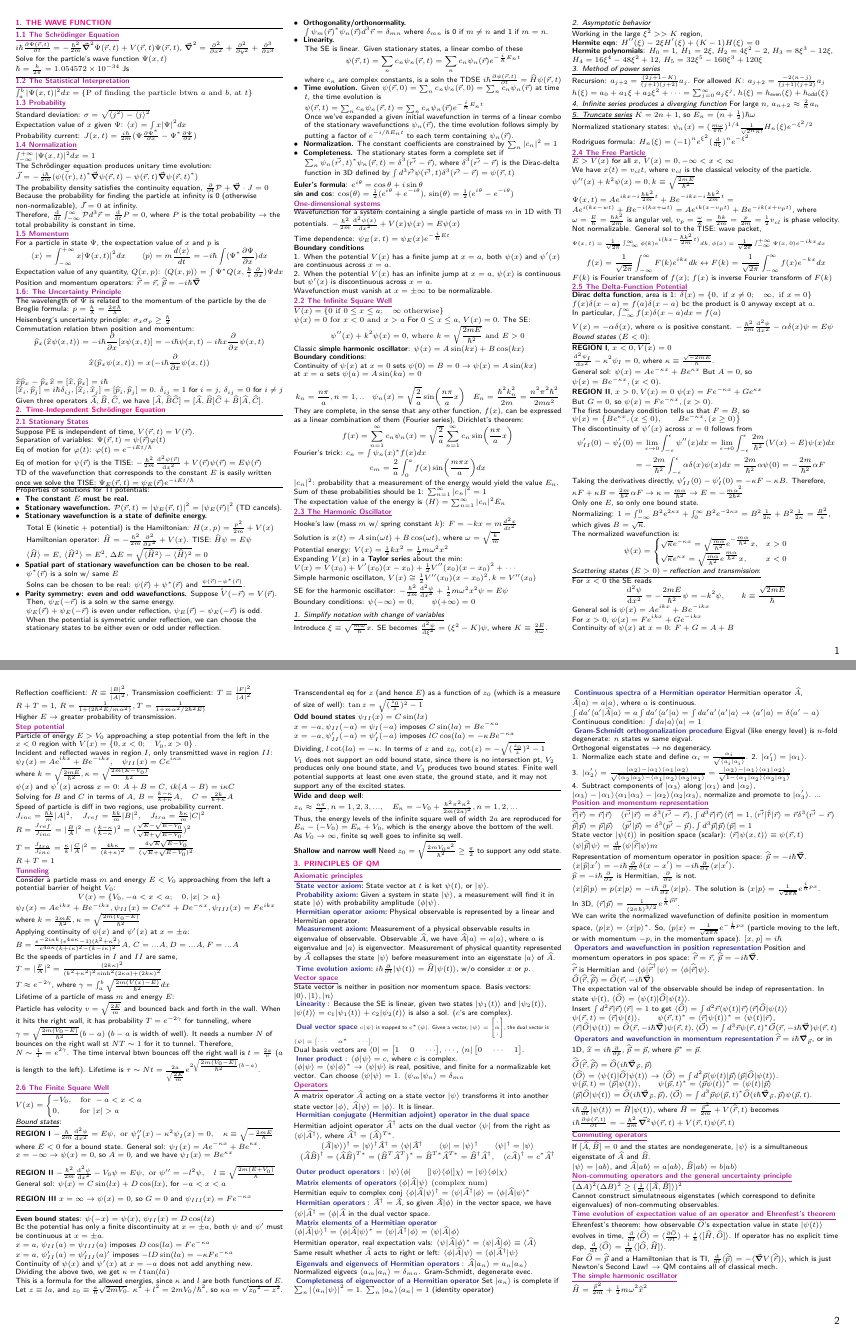
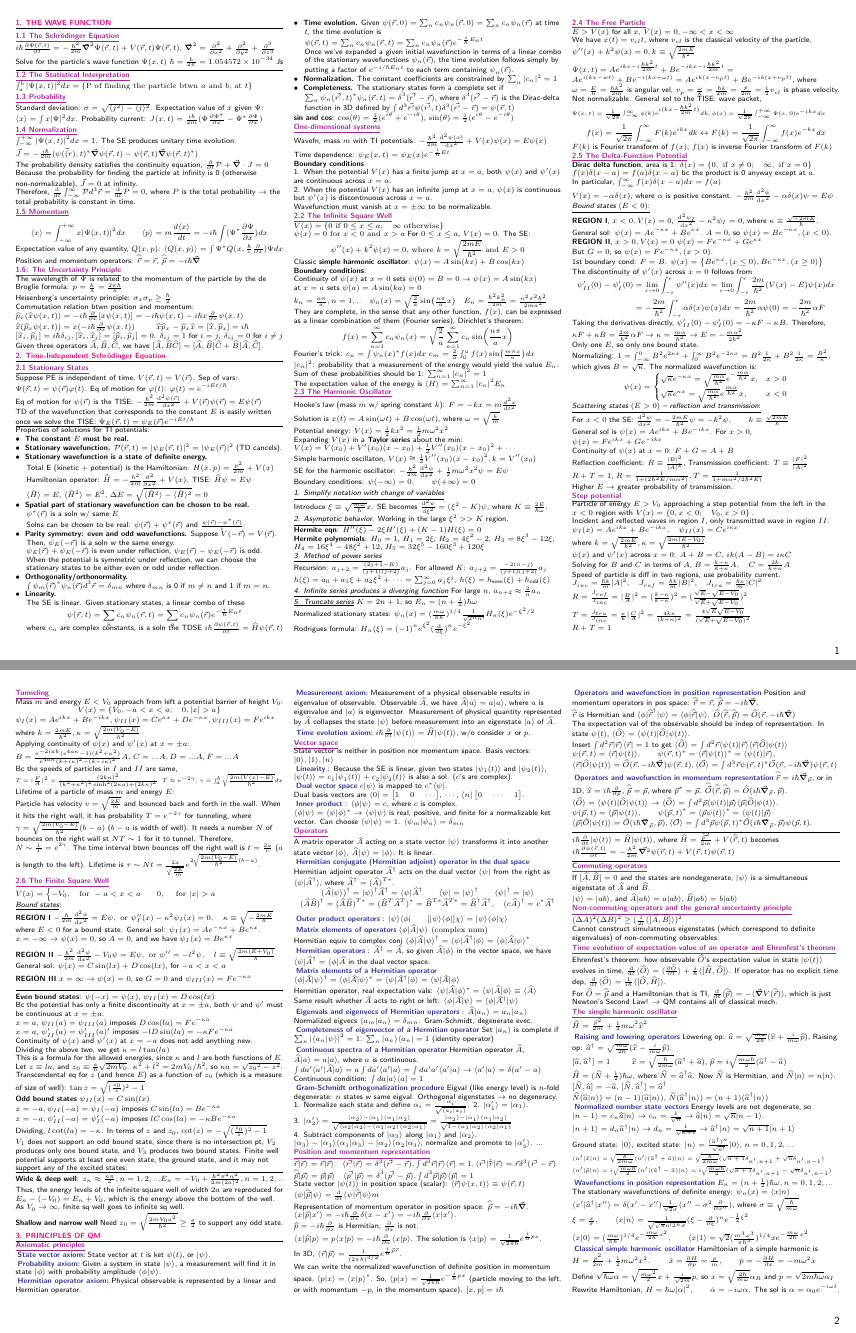
Before and after one commit to maggi3wang/physics-143a, a LaTeX document (final/main.tex, which reads final/sections/1-the-wave-function.tex, final/sections/2-time-independent-schrodinger-equation.tex, final/sections/3-formalism.tex): pages 1 and 2 of 5 before the commit and pages 1 and 2 of 4 after it, joined at a grey line. Compiled offline with pdfLaTeX.

Commit message:
under four pages

```diff
--- a/final/sections/1-the-wave-function.tex
+++ b/final/sections/1-the-wave-function.tex
@@ -4,11 +4,10 @@
 
 %$i \hbar \pdv{\Psi}{t} = - \frac{\hbar^2}{2m} \pdv[2]{\Psi}{x} + V \Psi$
 $i \hbar \pdv{\Psi(\vec{r}, t)}{t} = -\frac{\hbar^2}{2m} \vec{\grad}^2 \Psi(\vec{r}, t) + V(\vec{r}, t) \Psi(\vec{r}, t)$,
-$\vec{\grad}^2 = \pdv[2]{}{x} + \pdv[2]{}{y} + \pdv[3]{}{z}$ \\
+$\vec{\grad}^2 = \pdv[2]{}{x} + \pdv[2]{}{y} + \pdv[3]{}{z}$
 
 Solve for the particle's wave function $\Psi(x, t)$
-
-$\hbar = \frac{h}{2\pi} = 1.054572 \times 10^{-34}$ Js \\
+$\hbar = \frac{h}{2\pi} = 1.054572 \times 10^{-34}$ Js
 
 \smallskip \hrule height 0.3pt
 
@@ -17,15 +16,15 @@ $\hbar = \frac{h}{2\pi} = 1.054572 \times 10^{-34}$ Js \\
 $\int_{a}^{b} |\Psi(x, t)|^2 dx = \left\{ \textrm{P of finding the particle btwn $a$ and $b$, at $t$} \right\}$ \\
 
 \subsection{\underline{1.3 Probability}}
-Standard deviation: $\sigma = \sqrt{\langle j^2 \rangle - \langle j \rangle ^2}$ \\
-Expectation value of $x$ given $\Psi$: $\langle x \rangle = \int x |\Psi|^2 dx$ \\
+Standard deviation: $\sigma = \sqrt{\langle j^2 \rangle - \langle j \rangle ^2}$.
+Expectation value of $x$ given $\Psi$: $\langle x \rangle = \int x |\Psi|^2 dx$.
 Probability current: $J(x, t)=\frac{i \hbar}{2m} (\Psi \pdv{\Psi^*}{x} - \Psi^* \pdv{\Psi}{x})$
 
 \subsection{\underline{1.4 Normalization}}
 
-$\int_{-\infty}^{+\infty} |\Psi (x, t)|^2 dx = 1$ \\
+$\int_{-\infty}^{+\infty} |\Psi (x, t)|^2 dx = 1$.
+The SE produces unitary time evolution:
 
-The Schr\"odinger equation produces unitary time evolution: \\
 $\vec{J} = - \frac{i \hbar}{2m} (\psi(\vec(r), t)^* \vec{\grad} \psi(\vec{r}, t) - \psi(\vec{r}, t) \vec{\grad} \psi(\vec{r}, t)^*)$ \\
 The probability density satisfies the continuity equation, $\pdv{}{t} \mathcal{P} + \vec{\grad} \cdot J = 0$ \\
 Because the probability for finding the particle at infinity is 0 (otherwise non-normalizable), $\vec{J} = 0$ at infinity. \\
@@ -33,7 +32,7 @@ Therefore, $\dv{}{t} \int_{-\infty}^{\infty} \mathcal{P} d^3 \vec{r} = \dv{}{t}
 the total probability is constant in time.
 
 \subsection{\underline{1.5 Momentum}}
-For a particle in state $\Psi$, the expectation value of $x$ and $p$ is
+%For a particle in state $\Psi$, the expectation value of $x$ and $p$ is
     $$\langle x \rangle = \int_{-\infty}^{+\infty} x |\Psi(x, t)|^2 dx \qquad \langle p \rangle = m \frac{d \langle x \rangle}{dt} = -i \hbar \int (\Psi^* \pdv{\Psi}{x}) dx$$
 
 Expectation value of any quantity, $Q(x, p)$:
@@ -48,10 +47,10 @@ The wavelength of $\Psi$ is related to the momentum of the particle by the de Br
 Heisenberg's uncertainty principle: $\sigma_x \sigma_p \geq \frac{\hbar}{2}$
 
 Commutation relation btwn position and momentum:
-$$\widehat{p}_x (\widehat{x} \psi(x, t)) = -i \hbar \pdv{}{x} [x \psi(x, t)] = -i \hbar \psi(x, t) - i \hbar x \pdv{}{x} \psi(x, t)$$
+$\widehat{p}_x (\widehat{x} \psi(x, t)) = -i \hbar \pdv{}{x} [x \psi(x, t)] = -i \hbar \psi(x, t) - i \hbar x \pdv{}{x} \psi(x, t)$
 
-$$\widehat{x} (\widehat{p}_x \psi(x, t)) = x (-i \hbar \pdv{}{x} \psi(x, t))$$
-
+$\widehat{x} (\widehat{p}_x \psi(x, t)) = x (-i \hbar \pdv{}{x} \psi(x, t))$
+$\qquad$
 $\widehat{x} \widehat{p}_x - \widehat{p}_x \widehat{x} = [\widehat{x}, \widehat{p}_x] = i \hbar$
 
 $[\widehat{x}_i, \widehat{p}_j ] = i \hbar \delta_{ij}, [\widehat{x}_i, \widehat{x}_j] = [\widehat{p}_i, \widehat{p}_j] = 0$. $\delta_{ij} = 1$ for $i=j$, $\delta_{ij} = 0$ for $i \neq j$ \\
--- a/final/sections/2-time-independent-schrodinger-equation.tex
+++ b/final/sections/2-time-independent-schrodinger-equation.tex
@@ -1,10 +1,9 @@
 \section{2. Time-Independent Schr\"{o}dinger Equation} \hrule height 0.3pt \thinspace
 
 \subsection{\underline{2.1 Stationary States}}
-Suppose PE is independent of time, $V(\vec{r}, t) = V(\vec{r})$. \\
-Separation of variables: $\Psi(\vec{r}, t) = \psi(\vec{r}) \varphi(t)$ \\
-
-Eq of motion for $\varphi(t)$: $\varphi(t) = e^{-iEt/\hbar}$ \\
+Suppose PE is independent of time, $V(\vec{r}, t) = V(\vec{r})$.
+Sep of vars: $\Psi(\vec{r}, t) = \psi(\vec{r}) \varphi(t)$.
+Eq of motion for $\varphi(t)$: $\varphi(t) = e^{-iEt/\hbar}$
 
 Eq of motion for $\psi(\vec{r})$ is the TISE:
 $-\frac{\hbar^2 }{2m} \dv[2]{\psi(\vec{r})}{x} + V(\vec{r}) \psi(\vec{r}) = E \psi(\vec{r}) $
@@ -46,7 +45,10 @@ Properties of solutions for TI potentials:
     \item \textbf{Linearity.} \\
         The SE is linear. Given stationary states, a linear combo of these
             $$\psi(\vec{r}, t) = \sum_{n} c_n \psi_n(\vec{r}, t) = \sum_n c_n \psi_n(\vec{r}) e^{-\frac{i}{\hbar} E_n t}$$
-        where $c_n$ are complex constants, is a soln the TDSE
+
+            \vspace{-5px}
+
+            where $c_n$ are complex constants, is a soln the TDSE
         $i \hbar \pdv{\psi(\vec{r}, t)}{t} = \widehat{H} \psi(\vec{r}, t)$
 
     \item \textbf{Time evolution.}
@@ -65,7 +67,7 @@ Properties of solutions for TI potentials:
 
 \vspace{-10pt}
 
-\textbf{Euler's formula}: $e^{i \theta} = \cos \theta + i \sin \theta$ \\
+%\textbf{Euler's formula}: $e^{i \theta} = \cos \theta + i \sin \theta$ \\
 \textbf{sin and cos}: $\cos(\theta) = \frac{1}{2}(e^{i \theta} + e^{-i \theta})$, $\sin(\theta) = \frac{1}{2}(e^{i \theta} - e^{-i \theta})$ \\
 
 %\textbf{Delta function}: Given $f(x)$, $\delta(x - x')$ is defined as $f(x') = \int f(x) \delta(x - x') dx$ \\
@@ -76,7 +78,7 @@ Properties of solutions for TI potentials:
 %    $\delta_{\alpha}(x) = \frac{\alpha}{\pi x^2} \sin^2 (\frac{x}{\alpha})$ \\
 
 \subsection{\underline{One-dimensional systems}}
-Wavefunction for a system containing a single particle of mass $m$ in 1D with TI potentials.
+Wavefn, mass $m$ with TI potentials.
     $- \frac{\hbar^2}{2m} \dv[2]{\psi(x)}{x} + V(x) \psi(x) = E \psi(x)$
 
 Time dependence: $\psi_E(x, t) = \psi_E(x) e^{-\frac{i}{\hbar} E t}$
@@ -125,7 +128,7 @@ They are complete, in the sense that any other function, $f(x)$, can be expresse
     $$f(x) = \sum_{n=1}^{\infty} c_n \psi_n(x) = \sqrt{\frac{2}{a}} \sum_{n=1}^{\infty} c_n \sin(\frac{n \pi}{a} x)$$
 
 Fourier's trick: $c_n = \int \psi_n(x)^* f(x) dx$
-$$c_m = \frac{2}{a} \int_0^a f(x) \sin(\frac{m \pi x}{a}) dx$$
+$c_m = \frac{2}{a} \int_0^a f(x) \sin(\frac{m \pi x}{a}) dx$
 
 $|c_n|^2$: probability that a measurement of the energy would yield the value $E_n$. \\
 
@@ -242,19 +246,18 @@ $V(x) = -\alpha \delta(x)$, where $\alpha$ is positive constant. $-\frac{\hbar^2
 
 \underline{$\textit{Bound states } (E < 0)$:} \\
 
-\textbf{REGION I}, $x < 0, V(x) = 0$ \\
+\textbf{REGION I}, $x < 0, V(x) = 0$,
 $\dv[2]{\psi_{I}}{x} - \kappa^2 \psi_{I} = 0$, where $\kappa \equiv \frac{\sqrt{-2mE}}{\hbar}$. \\
 
-General sol: $\psi(x) = Ae^{-\kappa x} + Be^{\kappa x}$
-But $A = 0$, so $\psi(x) = Be^{-\kappa x}, (x < 0)$.
+General sol: $\psi(x) = Ae^{-\kappa x} + Be^{\kappa x}$.
+$A = 0$, so $\psi(x) = Be^{-\kappa x}, (x < 0)$.
 
 \textbf{REGION II}, $x > 0, V(x) = 0$
 $\psi(x) = Fe^{-\kappa x} + Ge^{\kappa x}$ \\
 But $G = 0$, so $\psi(x) = Fe^{-\kappa x}, (x > 0)$.
 
-The first boundary condition tells us that $F=B$, so
-
-$\psi(x) = \left\{ Be^{\kappa x}, (x \leq 0), \qquad Be^{-\kappa x}, (x \geq 0) \right\}$
+1st boundary cond: $F=B$.
+$\psi(x) = \left\{ Be^{\kappa x}, (x \leq 0), Be^{-\kappa x}, (x \geq 0) \right\}$
 
 %\begin{align*}
 %    \psi(x) =
@@ -289,10 +291,10 @@ The normalized wavefunction is:
 
 \underline{$\textit{Scattering states } (E > 0) \textit{ -- reflection and transmission}$:} \\
 
-For $x < 0$ the SE reads $$\dv[2]{\psi}{x} = -\frac{2mE}{\hbar^2} \psi = -k^2 \psi, \qquad k \equiv \frac{\sqrt{2mE}}{\hbar}$$
+For $x < 0$ the SE: $\dv[2]{\psi}{x} = -\frac{2mE}{\hbar^2} \psi = -k^2 \psi, \qquad k \equiv \frac{\sqrt{2mE}}{\hbar}$
 
-General sol is $\psi(x) = Ae^{ikx} + Be^{-ikx}$ \\
-For $x > 0$, $\psi(x) = Fe^{ikx} + Ge^{-ikx}$ \\
+General sol is $\psi(x) = Ae^{ikx} + Be^{-ikx}$.
+For $x > 0$, $\psi(x) = Fe^{ikx} + Ge^{-ikx}$
 
 Continuity of $\psi(x)$ at $x = 0$: $F+G=A+B$ \\
 
@@ -319,7 +321,7 @@ $T = \frac{J_{tra}}{J_{inc}} = \frac{\kappa}{k} |\frac{C}{A}|^2 = \frac{4k \kapp
 $R + T = 1$
 
 \subsection{\underline{Tunneling}}
-Consider a particle mass $m$ and energy $E < V_0$ approaching from the left a potential barrier of height $V_0$:
+Mass $m$ and energy $E < V_0$ approach from left a potential barrier of height $V_0$:
 $$V(x) = \left\{ V_0, -a < x < a; \quad 0, |x| > a \right\}$$
 
 $\psi_{I}(x) = Ae^{ikx} + Be^{-ikx}, \psi_{II}(x) = Ce^{\kappa x} + De^{-\kappa x}, \psi_{III}(x) = Fe^{ikx}$ \\
@@ -329,9 +331,12 @@ Applying continuity of $\psi(x)$ and $\psi'(x)$ at $x = \pm a$:
     $B = \frac{e^{-2iak}(e^{4a\kappa} - 1)(k^2 + \kappa^2)}{e^{4a\kappa} (k + i\kappa)^2 - (k - i \kappa)^2} A,$
     $C = ...A, D = ... A, F = ...A$
 
-Bc the speeds of particles in $I$ and $II$ are same, $T = |\frac{F}{A}|^2 = \frac{(2 k \kappa)^2}{(k^2 + \kappa^2)^2 \sinh^2(2\kappa a) + (2 k \kappa)^2}$
+Bc the speeds of particles in $I$ and $II$ are same,
 
-$T \approx e^{-2 \gamma}$, where $\gamma = \int_{a}^{b} \sqrt{\frac{2m (V(x) - E)}{\hbar^2}} dx$
+\tiny
+$T = |\frac{F}{A}|^2 = \frac{(2 k \kappa)^2}{(k^2 + \kappa^2)^2 \sinh^2(2\kappa a) + (2 k \kappa)^2}$.
+$T \approx e^{-2 \gamma}$, $\gamma = \int_{a}^{b} \sqrt{\frac{2m (V(x) - E)}{\hbar^2}} dx$
+\scriptsize
 
 Lifetime of a particle of mass $m$ and energy $E$: \\
 Particle has velocity $v = \sqrt{\frac{2E}{m}}$ and bounced back and forth in the wall. When it hits the right wall, it has probability $T=e^{-2\gamma}$ for tunneling, where $\gamma = \sqrt{\frac{2m(V_0 - E)}{\hbar^2}}(b-a)$ ($b-a$ is width of well). It needs a number $N$ of bounces on the right wall st $NT \sim 1$ for it to tunnel. Therefore, $N \sim \frac{1}{T} = e^{2\gamma}$. The time interval btwn bounces off the right wall is $t = \frac{2a}{v}$ ($a$ is length to the left). Lifetime is $\tau \sim Nt = \frac{2a}{\sqrt{\frac{2E}{m}}} e^{2 \sqrt{\frac{2m(V_0 - E)}{\hbar^2}} (b-a)}$.
@@ -419,8 +424,7 @@ $V_{1}$ does not support an odd bound state, since there is no intersection pt,
 % \medskip
 \hrule height 0.3pt \thinspace
 
-\textbf{Wide and deep well}:
-$z_n \approx \frac{n \pi}{2}, n = 1, 2, 3, ..., \quad E_n = -V_0 + \frac{\hbar^2 \pi^2 n^2}{2m(2a)^2}, n = 1, 2, ...$
+\textbf{Wide \& deep well}: $z_n \approx \frac{n \pi}{2}, n = 1, 2, .. . E_n = -V_0 + \frac{\hbar^2 \pi^2 n^2}{2m(2a)^2}, n = 1, 2, ..$
 
 Thus, the energy levels of the infinite square well of width $2a$ are reproduced for $E_n - (-V_0) = E_n + V_0$, which is the energy above the bottom of the well. As $V_0 \rightarrow \infty$, finite sq well goes to infinite sq well.
 
--- a/final/sections/3-formalism.tex
+++ b/final/sections/3-formalism.tex
@@ -40,9 +40,11 @@ State vector is neither in position nor momentum space. Basis vectors: $|0 \rang
 % This is pretty self-explanatory
 
 \subsubsection{Dual vector space}
-\tiny
-$c|\psi \rangle$ is mapped to $c^* \langle \psi |$. Given a vector, $|\psi \rangle = \begin{bmatrix} : \\ \alpha \\ : \end{bmatrix}$, the dual vector is $\langle \psi | = \begin{bmatrix} \cdots & \alpha^* & \cdots \end{bmatrix}$.
-\scriptsize
+%\tiny
+$c|\psi \rangle$ is mapped to $c^* \langle \psi |$.
+
+% Given a vector, $|\psi \rangle = \begin{bmatrix} : \\ \alpha \\ : \end{bmatrix}$, the dual vector is $\langle \psi | = \begin{bmatrix} \cdots & \alpha^* & \cdots \end{bmatrix}$.
+%\scriptsize
 
 Dual basis vectors are $\langle 0 | = \begin{bmatrix} 1 & 0 & \cdots \end{bmatrix}$, $\cdots$, $\langle n| \begin{bmatrix} 0 & \cdots & 1 \end{bmatrix}$.
 
```
Also changed, not shown: final/main.pdf, final/sections/2-time-independent-schrodinger-equation.tex (17 more changed lines), final/sections/3-formalism.tex (7 more changed lines).
